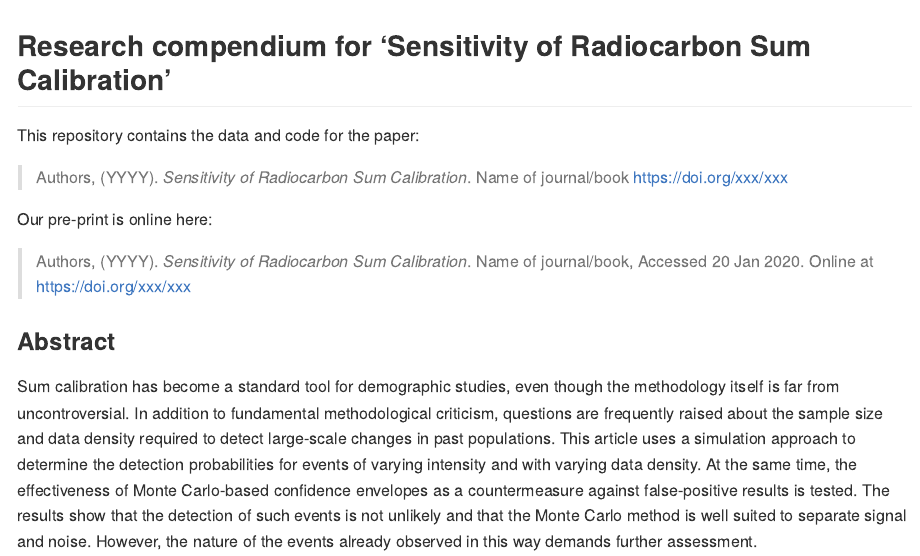
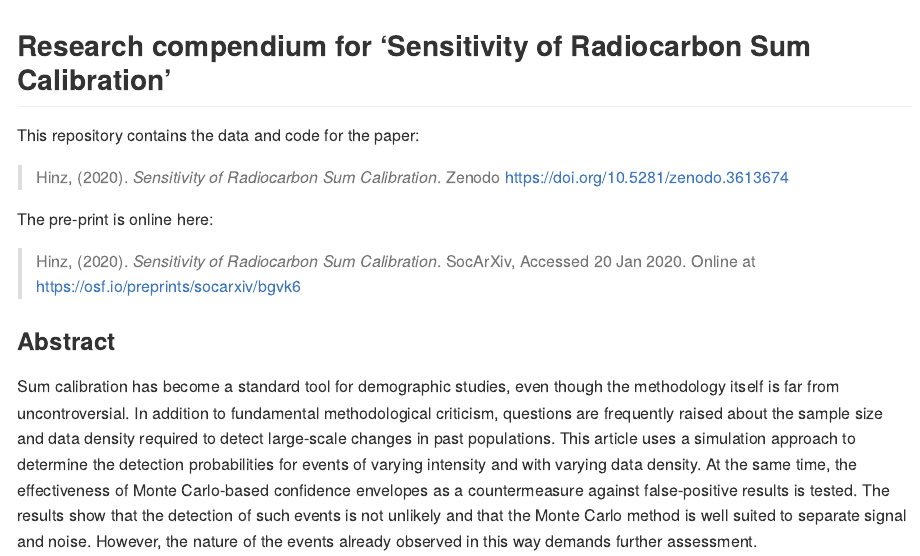
Before and after one commit to MartinHinz/sensitivity.sumcal.article.2020, an R Markdown document (README.Rmd): the page in a window 1100 px wide, from its top. The pictures show the output file README.md that the author committed with the source, drawn offline in the style of GitHub; badge pictures from the web are left out.

Commit message:
updated repository and preprint at readme

```diff
--- a/README.Rmd
+++ b/README.Rmd
@@ -21,11 +21,11 @@ Title <- "Sensitivity of Radiocarbon Sum Calibration"
 
 This repository contains the data and code for the paper:
 
-> Authors, (YYYY). _`r Title`_. Name of journal/book <https://doi.org/xxx/xxx>
+> Hinz, (2020). _`r Title`_. Zenodo <https://doi.org/10.5281/zenodo.3613674>
 
-Our pre-print is online here:
+The pre-print is online here:
 
-> Authors, (YYYY). _`r Title`_. Name of journal/book, Accessed `r format(Sys.Date(), "%d %b %Y")`. Online at <https://doi.org/xxx/xxx>
+> Hinz, (2020). _`r Title`_. SocArXiv, Accessed `r format(Sys.Date(), "%d %b %Y")`. Online at <https://osf.io/preprints/socarxiv/bgvk6>
 
 ### Abstract
 
```
Also changed, not shown: README.md.
